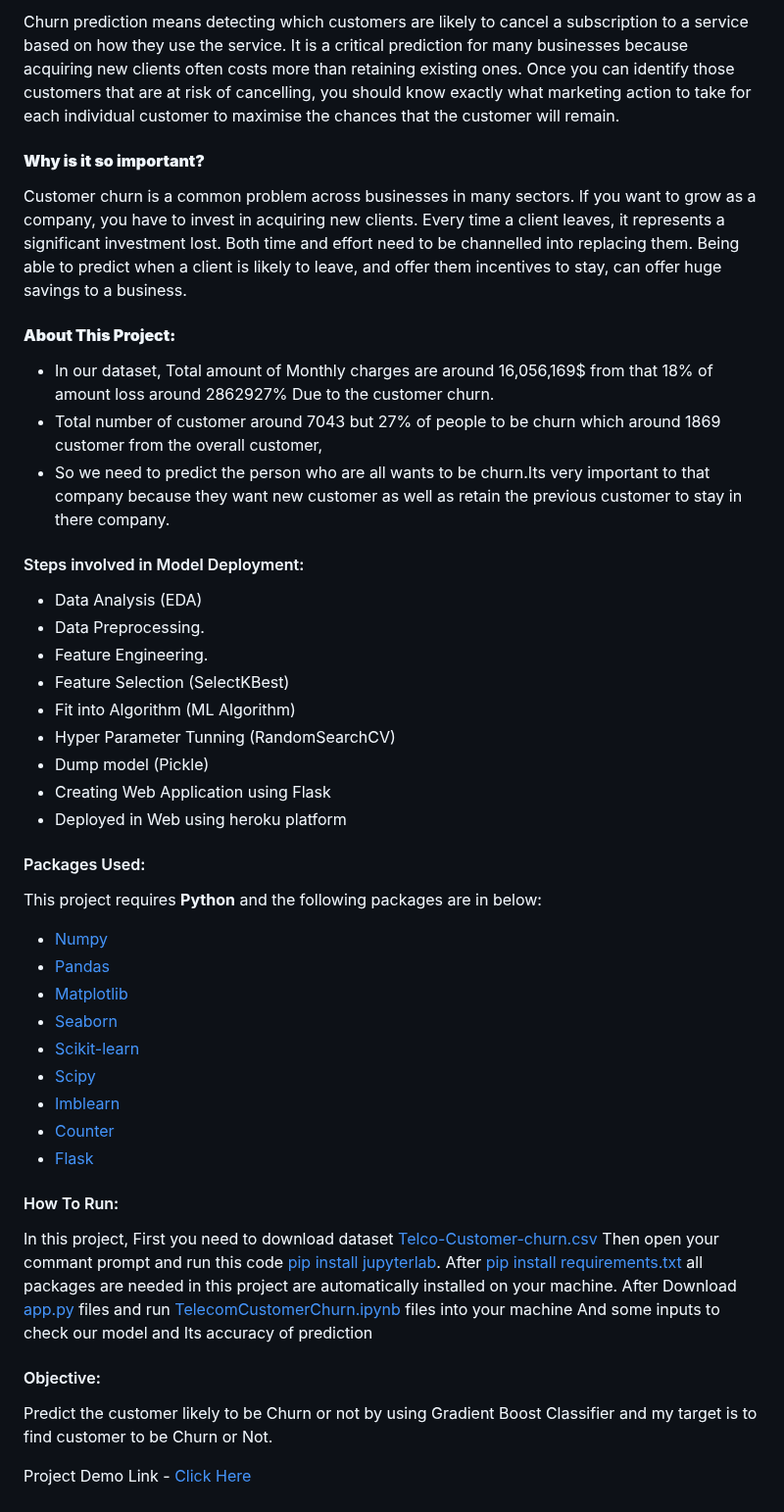
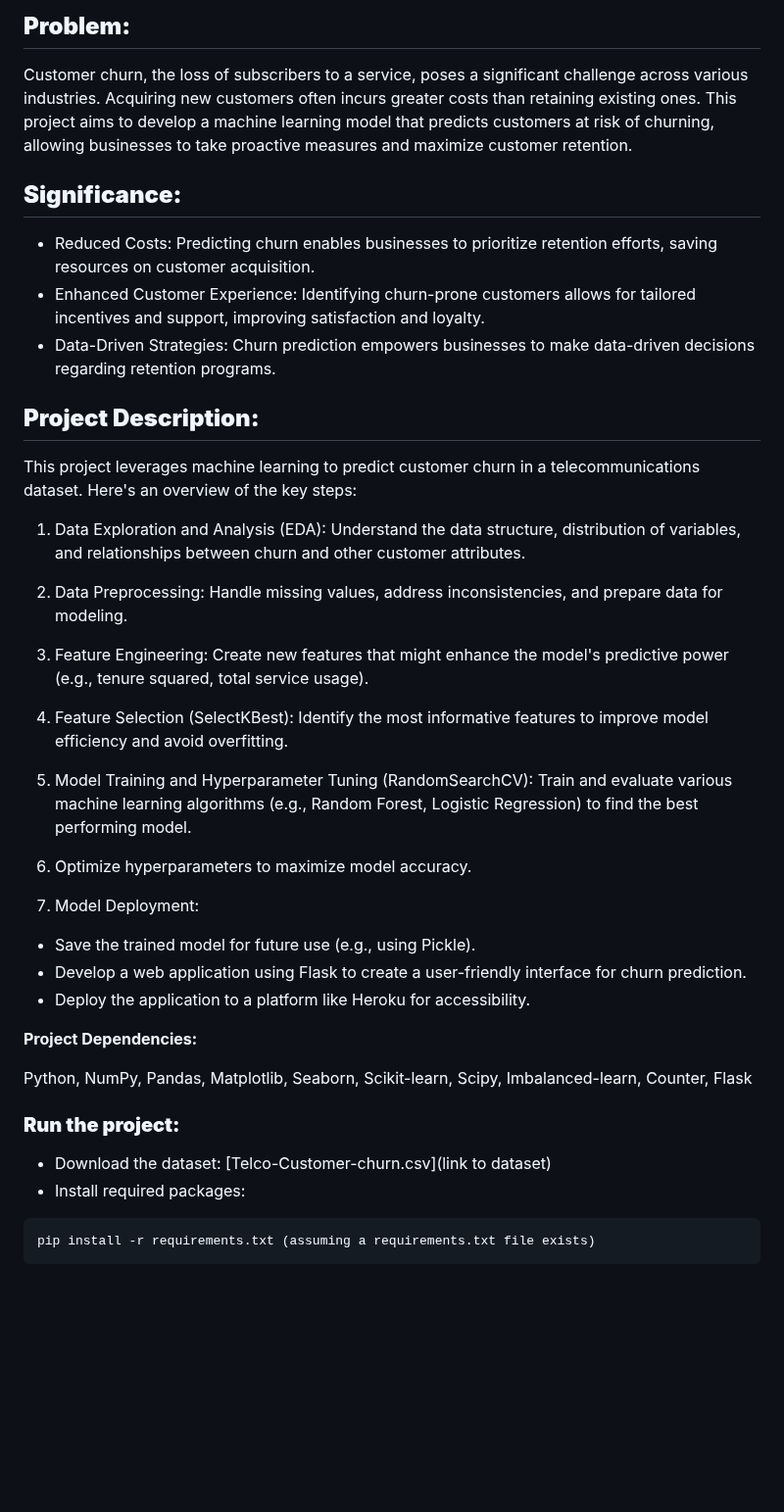
Before and after one commit to ananya868/ECommerce_Churn_Prediction, a Markdown page: README.md, the part around one of its changes. Shown at 98% size. GitHub-like rendering; blank space fills up the shorter version.

````diff
--- a/README.md
+++ b/README.md
@@ -4,35 +2,50 @@
 
-  Churn prediction means detecting which customers are likely to cancel a subscription to a service based on how they use the service. It is a critical prediction for many businesses because acquiring new clients often costs more than retaining existing ones. Once you can identify those customers that are at risk of cancelling, you should know exactly what marketing action to take for each individual customer to maximise the chances that the customer will remain.
-#### **Why is it so important?**
-  Customer churn is a common problem across businesses in many sectors. If you want to grow as a company, you have to invest in acquiring new clients. Every time a client leaves, it represents a significant investment lost. Both time and effort need to be channelled into replacing them. Being able to predict when a client is likely to leave, and offer them incentives to stay, can offer huge savings to a business.
-#### **About This Project:**
-  * In our dataset, Total amount of Monthly charges are around 16,056,169$ from that 18% of amount loss around 2862927% Due to the customer churn.
-  * Total number of customer around 7043 but 27% of people to be churn which around 1869 customer from the overall customer,
-  * So we need to predict the person who are all wants to be churn.Its very important to that company because they want new customer as well as retain the previous customer to stay in there company.
-#### Steps involved in Model Deployment:
-  * Data Analysis (EDA)
-  * Data Preprocessing.
-  * Feature Engineering.
-  * Feature Selection (SelectKBest)
-  * Fit into Algorithm (ML Algorithm)
-  * Hyper Parameter Tunning (RandomSearchCV)
-  * Dump model (Pickle)
-  * Creating Web Application using Flask
-  * Deployed in Web using heroku platform
-#### Packages Used:
-This project requires **Python** and the following packages are in below:
-  * [Numpy](https://numpy.org/)
-  * [Pandas](https://pandas.pydata.org/)
-  * [Matplotlib](https://matplotlib.org/)
-  * [Seaborn](https://seaborn.pydata.org/)
-  * [Scikit-learn](https://scikit-learn.org/stable/)
-  * [Scipy](https://www.scipy.org/)
-  * [Imblearn](https://imbalanced-learn.org/stable/)
-  * [Counter](https://docs.python.org/3/library/collections.html)
-  * [Flask](https://flask.palletsprojects.com/en/2.0.x/)
-#### How To Run:
-  In this project, First you need to download dataset [Telco-Customer-churn.csv](https://github.com/satz2000/End-to-end-project---Customer-churn/blob/main/Telco-Customer-Churn.csv) Then open your commant prompt and run this code [pip install jupyterlab](https://jupyterlab.readthedocs.io/en/stable/getting_started/installation.html). After [pip install requirements.txt](https://github.com/satz2000/End-to-end-project---Customer-churn/blob/main/requirements.txt) all packages are needed in this project are automatically installed on your machine. After Download [app.py](https://github.com/satz2000/End-to-end-project---Customer-churn/blob/main/app.py) files and run [TelecomCustomerChurn.ipynb](https://github.com/satz2000/End-to-end-project---Customer-churn/blob/main/TelecomCustomerChurn.ipynb) files  into your machine And some inputs to check our model and Its accuracy of prediction
-#### Objective:
-  Predict the customer likely to be Churn or not by using Gradient Boost Classifier and my target is to find customer to be Churn or Not.
+## **Problem:**
 
-Project Demo Link - [Click Here](https://customer-churn-predictions.herokuapp.com/)
+Customer churn, the loss of subscribers to a service, poses a significant challenge across various industries. Acquiring new customers often incurs greater costs than retaining existing ones. This project aims to develop a machine learning model that predicts customers at risk of churning, allowing businesses to take proactive measures and maximize customer retention.
+
+## **Significance:**
+
+- Reduced Costs: Predicting churn enables businesses to prioritize retention efforts, saving resources on customer acquisition.
+- Enhanced Customer Experience: Identifying churn-prone customers allows for tailored incentives and support, improving satisfaction and loyalty.
+- Data-Driven Strategies: Churn prediction empowers businesses to make data-driven decisions regarding retention programs.
+
+## **Project Description:**
+
+This project leverages machine learning to predict customer churn in a telecommunications dataset. Here's an overview of the key steps:
+
+1. Data Exploration and Analysis (EDA):
+Understand the data structure, distribution of variables, and relationships between churn and other customer attributes.
+
+2. Data Preprocessing:
+Handle missing values, address inconsistencies, and prepare data for modeling.
+
+3. Feature Engineering:
+Create new features that might enhance the model's predictive power (e.g., tenure squared, total service usage).
+
+4. Feature Selection (SelectKBest):
+Identify the most informative features to improve model efficiency and avoid overfitting.
+
+5. Model Training and Hyperparameter Tuning (RandomSearchCV):
+Train and evaluate various machine learning algorithms (e.g., Random Forest, Logistic Regression) to find the best performing model.
+
+6. Optimize hyperparameters to maximize model accuracy.
+
+7. Model Deployment:
+
+- Save the trained model for future use (e.g., using Pickle).
+- Develop a web application using Flask to create a user-friendly interface for churn prediction.
+- Deploy the application to a platform like Heroku for accessibility.
+
+**Project Dependencies:**
+
+Python, NumPy, Pandas, Matplotlib, Seaborn, Scikit-learn, Scipy, Imbalanced-learn, Counter, Flask
+
+### **Run the project:**
+
+- Download the dataset: [Telco-Customer-churn.csv](link to dataset)
+- Install required packages:
+```python
+pip install -r requirements.txt (assuming a requirements.txt file exists)
+```
+
````
Also changed, not shown: other parts of README.md (+14 -3 lines).
